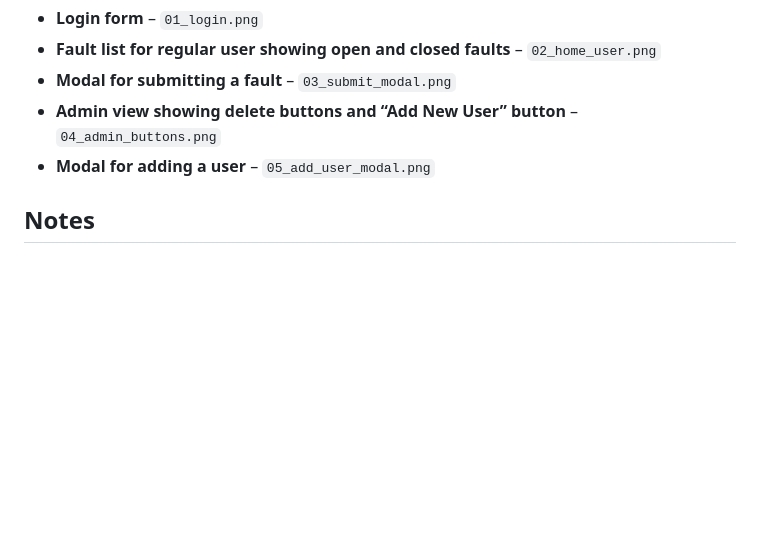
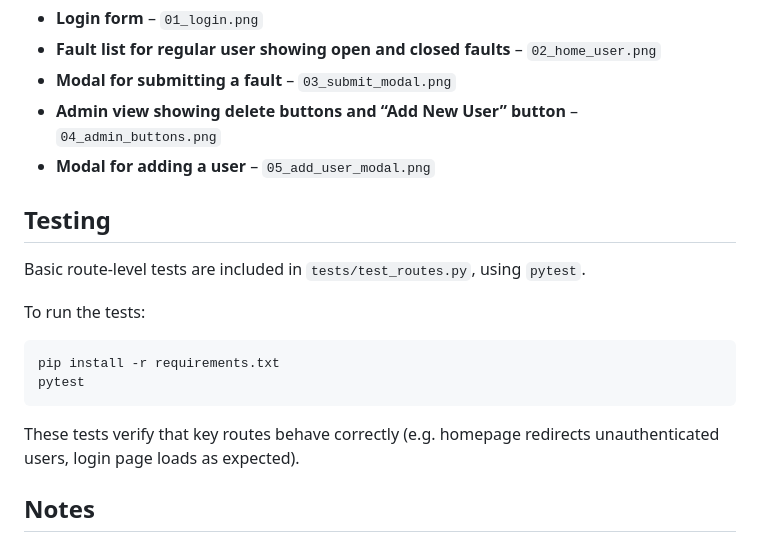
Before and after one commit to markdtlindsay/fault-reporter, a Markdown page: README.md, the part around the change. GitHub-like rendering; blank space fills up the shorter version.

Commit message:
Documented testing setup in README and updated requirements

````diff
--- a/README.md
+++ b/README.md
@@ -99,6 +99,19 @@ Key screenshots are located in the `/screenshots/` folder, including:
 - **Admin view showing delete buttons and “Add New User” button** – `04_admin_buttons.png`
 - **Modal for adding a user** – `05_add_user_modal.png`
 
+## Testing
+
+Basic route-level tests are included in `tests/test_routes.py`, using `pytest`.
+
+To run the tests:
+
+```bash
+pip install -r requirements.txt
+pytest
+```
+
+These tests verify that key routes behave correctly (e.g. homepage redirects unauthenticated users, login page loads as expected).
+
 ## Notes
 
 This application was created for a Level 5 Software Engineering and Agile module. It demonstrates:
````
